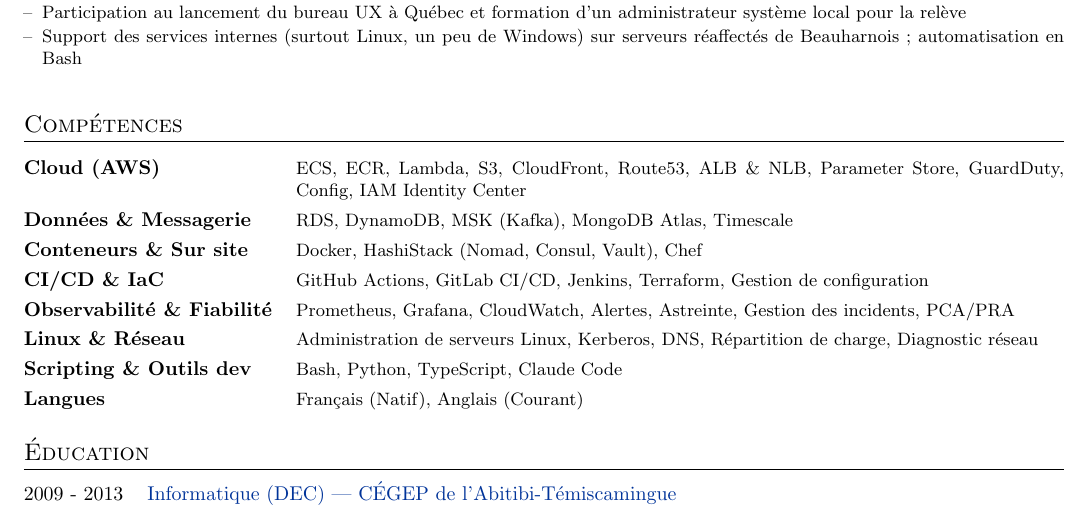
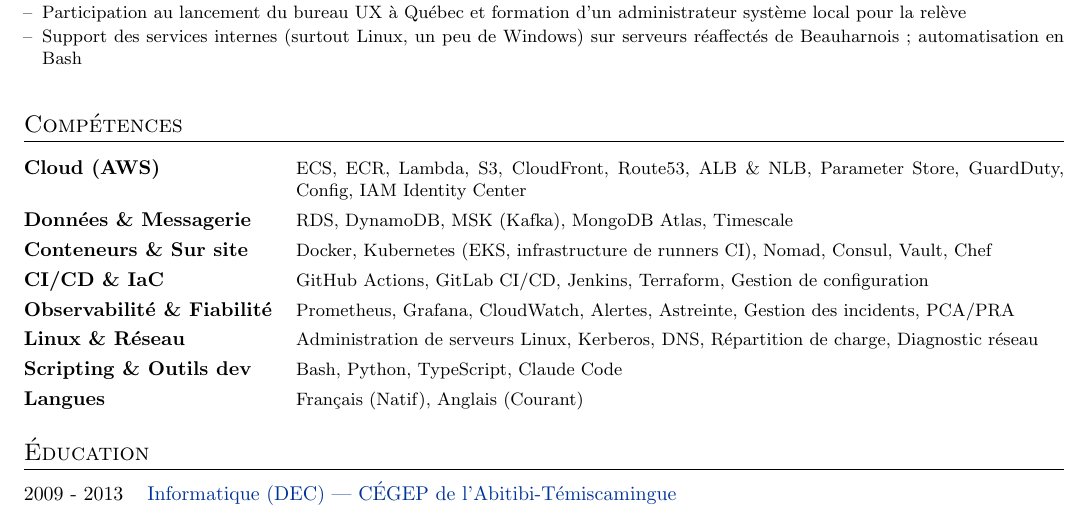
Before and after one commit to GHostQC/curriculum-vitae, a LaTeX document (devops_fr_CA.tex, which reads sections/fr/skills.tex): part of the page, cut so that both start at the same text. Compiled offline with pdfLaTeX.

Commit message:
chore: add Kubernetes (EKS, CI runner infrastructure) to skills
Co-Authored-By: Claude Opus 5.5 <noreply@anthropic.com>

```diff
--- a/sections/fr/skills.tex
+++ b/sections/fr/skills.tex
@@ -7,7 +7,7 @@
 \begin{tabularx}{\linewidth}{@{}l X@{}}
 \textbf{Cloud (AWS)} &  \small{ECS, ECR, Lambda, S3, CloudFront, Route53, ALB \& NLB, Parameter Store, GuardDuty, Config, IAM Identity Center}\\
 \textbf{Données \& Messagerie} &  \small{RDS, DynamoDB, MSK (Kafka), MongoDB Atlas, Timescale}\\
-\textbf{Conteneurs \& Sur site} &  \small{Docker, HashiStack (Nomad, Consul, Vault), Chef}\\
+\textbf{Conteneurs \& Sur site} &  \small{Docker, Kubernetes (EKS, infrastructure de runners CI), Nomad, Consul, Vault, Chef}\\
 \textbf{CI/CD \& IaC}  &  \small{GitHub Actions, GitLab CI/CD, Jenkins, Terraform, Gestion de configuration}\\
 \textbf{Observabilité \& Fiabilité} &  \small{Prometheus, Grafana, CloudWatch, Alertes, Astreinte, Gestion des incidents, PCA/PRA}\\
 \textbf{Linux \& Réseau} &  \small{Administration de serveurs Linux, Kerberos, DNS, Répartition de charge, Diagnostic réseau}\\
```
Also changed, not shown: sections/en/skills.tex (+1 -1 lines).
